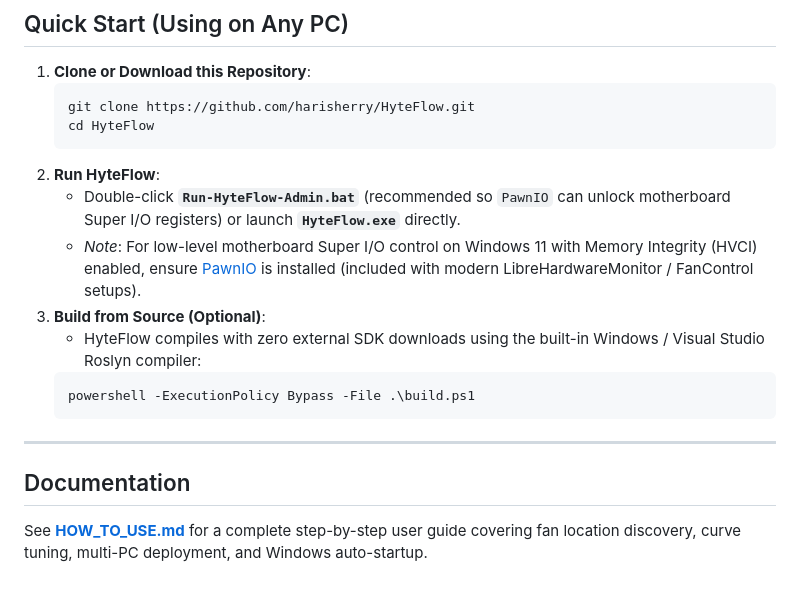
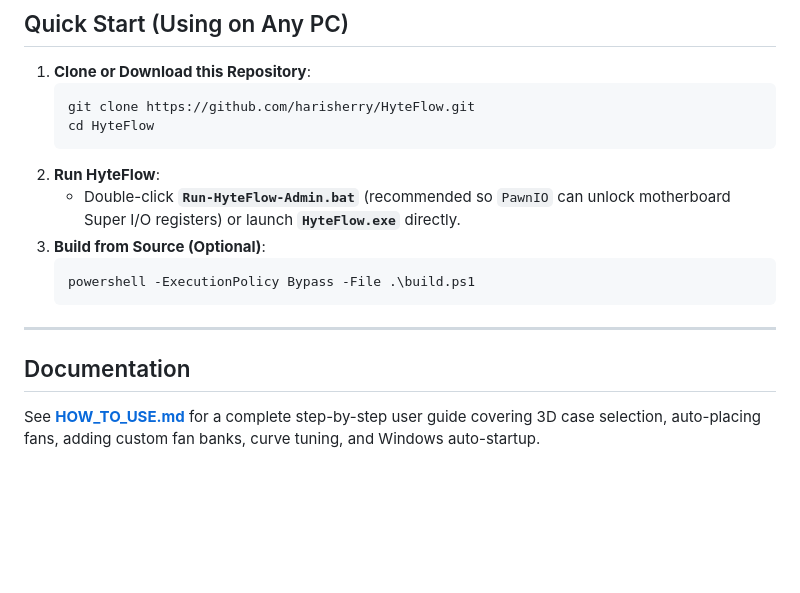
Before and after one commit to harisherry/HyteFlow, a Markdown page: README.md, the part around one of its changes. GitHub-like rendering; blank space fills up the shorter version.

````diff
--- a/README.md
+++ b/README.md
@@ -36,9 +37,7 @@
    ```
 2. **Run HyteFlow**:
    - Double-click **`Run-HyteFlow-Admin.bat`** (recommended so `PawnIO` can unlock motherboard Super I/O registers) or launch **`HyteFlow.exe`** directly.
-   - *Note*: For low-level motherboard Super I/O control on Windows 11 with Memory Integrity (HVCI) enabled, ensure [PawnIO](https://pawnio.eu/) is installed (included with modern LibreHardwareMonitor / FanControl setups).
 3. **Build from Source (Optional)**:
-   - HyteFlow compiles with zero external SDK downloads using the built-in Windows / Visual Studio Roslyn compiler:
    ```powershell
    powershell -ExecutionPolicy Bypass -File .\build.ps1
    ```
@@ -47,4 +46,4 @@
 
 ## Documentation
 
-See [**HOW_TO_USE.md**](HOW_TO_USE.md) for a complete step-by-step user guide covering fan location discovery, curve tuning, multi-PC deployment, and Windows auto-startup.
+See [**HOW_TO_USE.md**](HOW_TO_USE.md) for a complete step-by-step user guide covering 3D case selection, auto-placing fans, adding custom fan banks, curve tuning, and Windows auto-startup.
````
Also changed, not shown: other parts of README.md (+14 -13 lines), assets/lianli_o11_3d.png (added), assets/nzxt_h9_3d.png (added), assets/thermalright_tl_m10_vision_3d.png (added), docs/preview.png, 7 other files.
